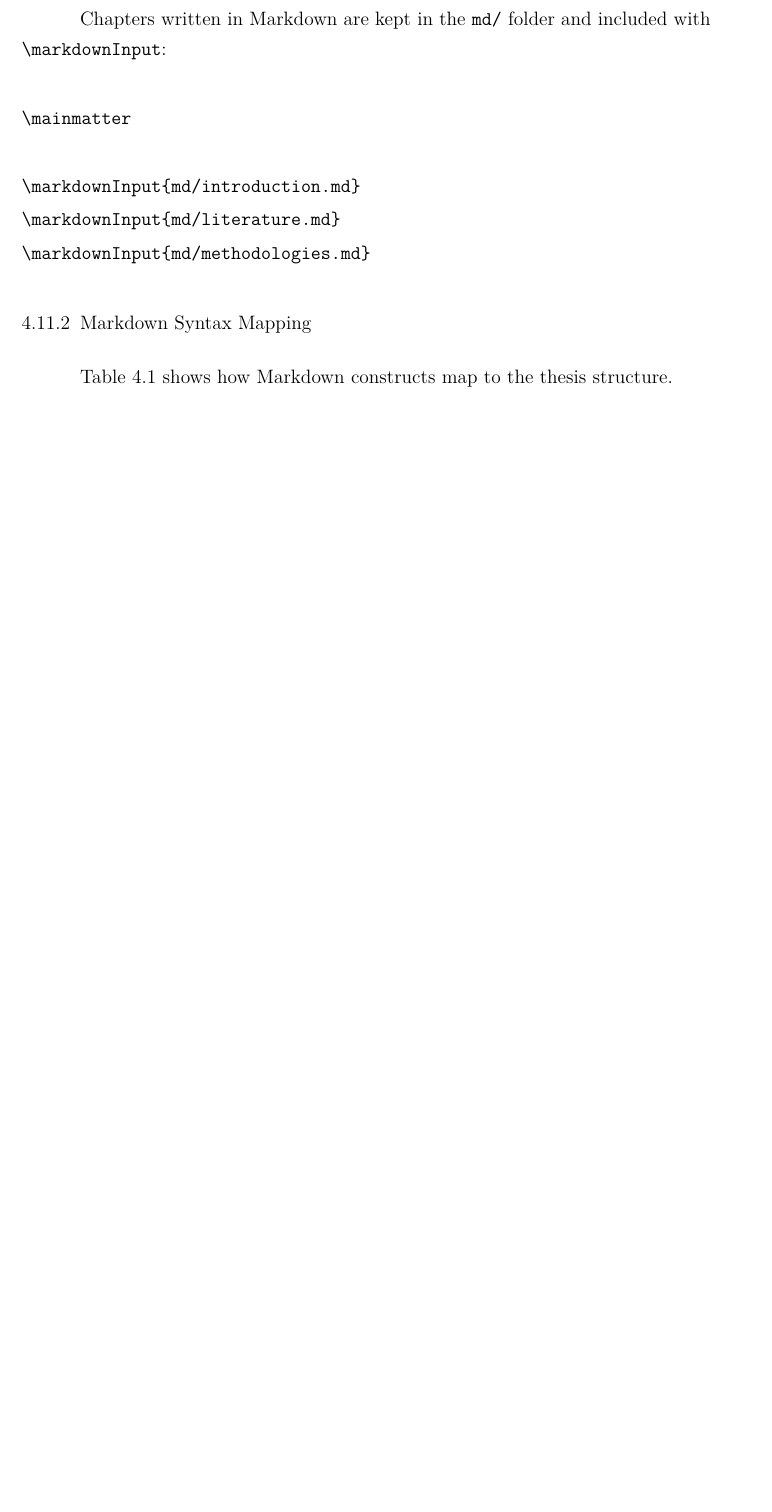
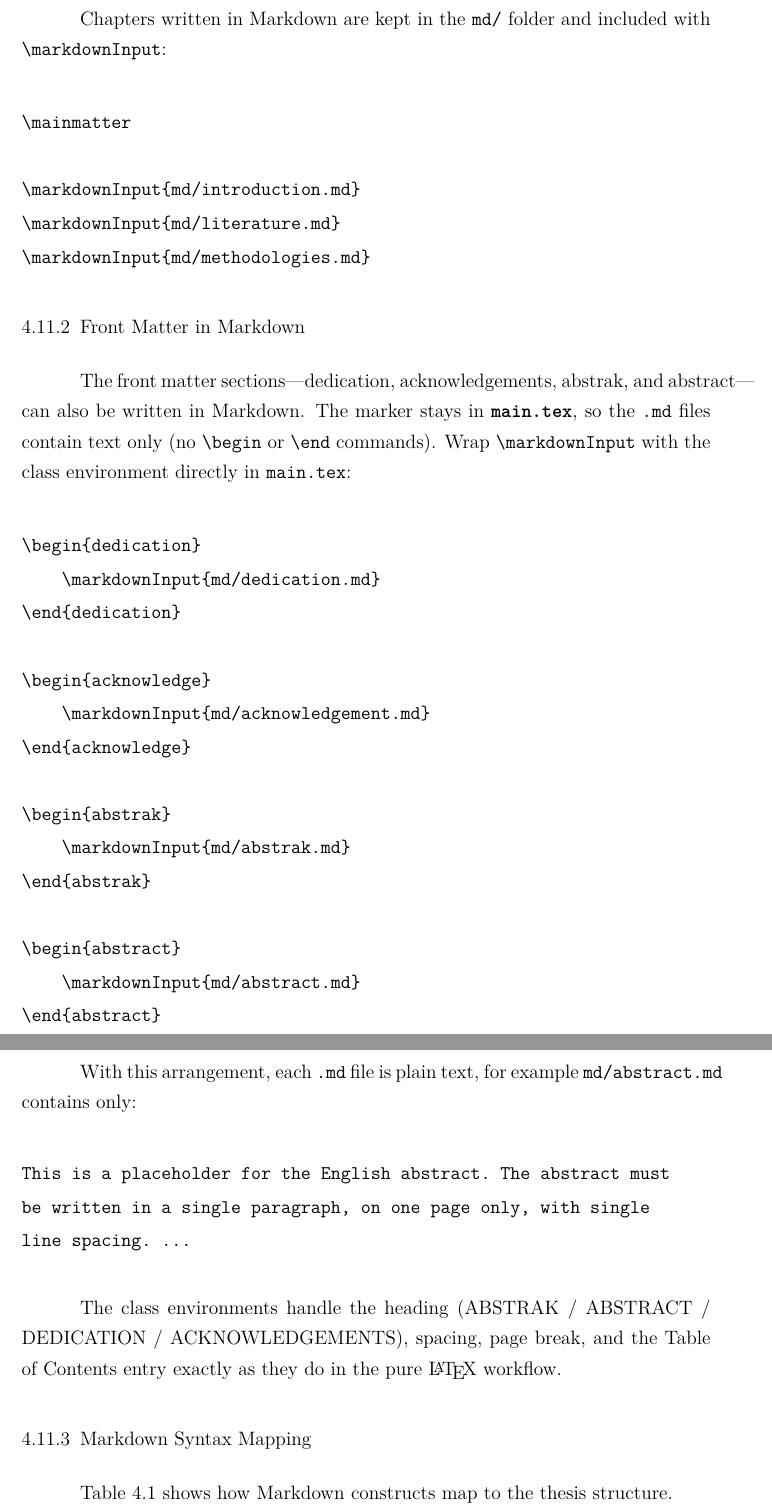
Before and after one commit to dlamija/ump-thesis, a LaTeX thesis (Panduan-Format-PSM-UMP.tex, which reads tex/panduan-latex.tex): part of page 34 of 41 before the commit and two parts of pages 34 and 35 of 42 after it, the two joined at a grey line, cut so that both start at the same text, the shorter picture padded with empty space. Compiled offline with XeLaTeX.

Commit message:
Front matter from plain-text Markdown; markers stay in main.tex
- main.tex: dedication/acknowledgements/abstrak/abstract wrap
  \markdownInput with class environments; md/*.md files are text-only
- Add md/abstrak.md, md/abstract.md, md/dedication.md,
  md/acknowledgement.md (text-only dummy content)
- Guideline: new subsection 'Front Matter in Markdown'

```diff
--- a/tex/panduan-latex.tex
+++ b/tex/panduan-latex.tex
@@ -284,6 +284,38 @@ Chapters written in Markdown are kept in the \texttt{md/} folder and included wi
 \markdownInput{md/methodologies.md}
 \end{verbatim}
 
+\subsection{Front Matter in Markdown}
+
+The front matter sections---dedication, acknowledgements, abstrak, and abstract---can also be written in Markdown. The \textbf{marker stays in \texttt{main.tex}}, so the \texttt{.md} files contain \textbf{text only} (no \texttt{\string\begin} or \texttt{\string\end} commands). Wrap \texttt{\string\markdownInput} with the class environment directly in \texttt{main.tex}:
+
+\begin{verbatim}
+\begin{dedication}
+    \markdownInput{md/dedication.md}
+\end{dedication}
+
+\begin{acknowledge}
+    \markdownInput{md/acknowledgement.md}
+\end{acknowledge}
+
+\begin{abstrak}
+    \markdownInput{md/abstrak.md}
+\end{abstrak}
+
+\begin{abstract}
+    \markdownInput{md/abstract.md}
+\end{abstract}
+\end{verbatim}
+
+With this arrangement, each \texttt{.md} file is plain text, for example \texttt{md/abstract.md} contains only:
+
+\begin{verbatim}
+This is a placeholder for the English abstract. The abstract must
+be written in a single paragraph, on one page only, with single
+line spacing. ...
+\end{verbatim}
+
+The class environments handle the heading (ABSTRAK / ABSTRACT / DEDICATION / ACKNOWLEDGEMENTS), spacing, page break, and the Table of Contents entry exactly as they do in the pure \LaTeX{} workflow.
+
 \subsection{Markdown Syntax Mapping}
 
 Table \ref{tab:mdmapping} shows how Markdown constructs map to the thesis structure.
```
Also changed, not shown: main.tex (+16 -7 lines), md/abstract.md (added, +1 -0 lines), md/abstrak.md (added, +1 -0 lines), md/acknowledgement.md (added, +1 -0 lines), md/dedication.md (added, +2 -0 lines), Panduan-Format-PSM-UMP.pdf, main.pdf.
